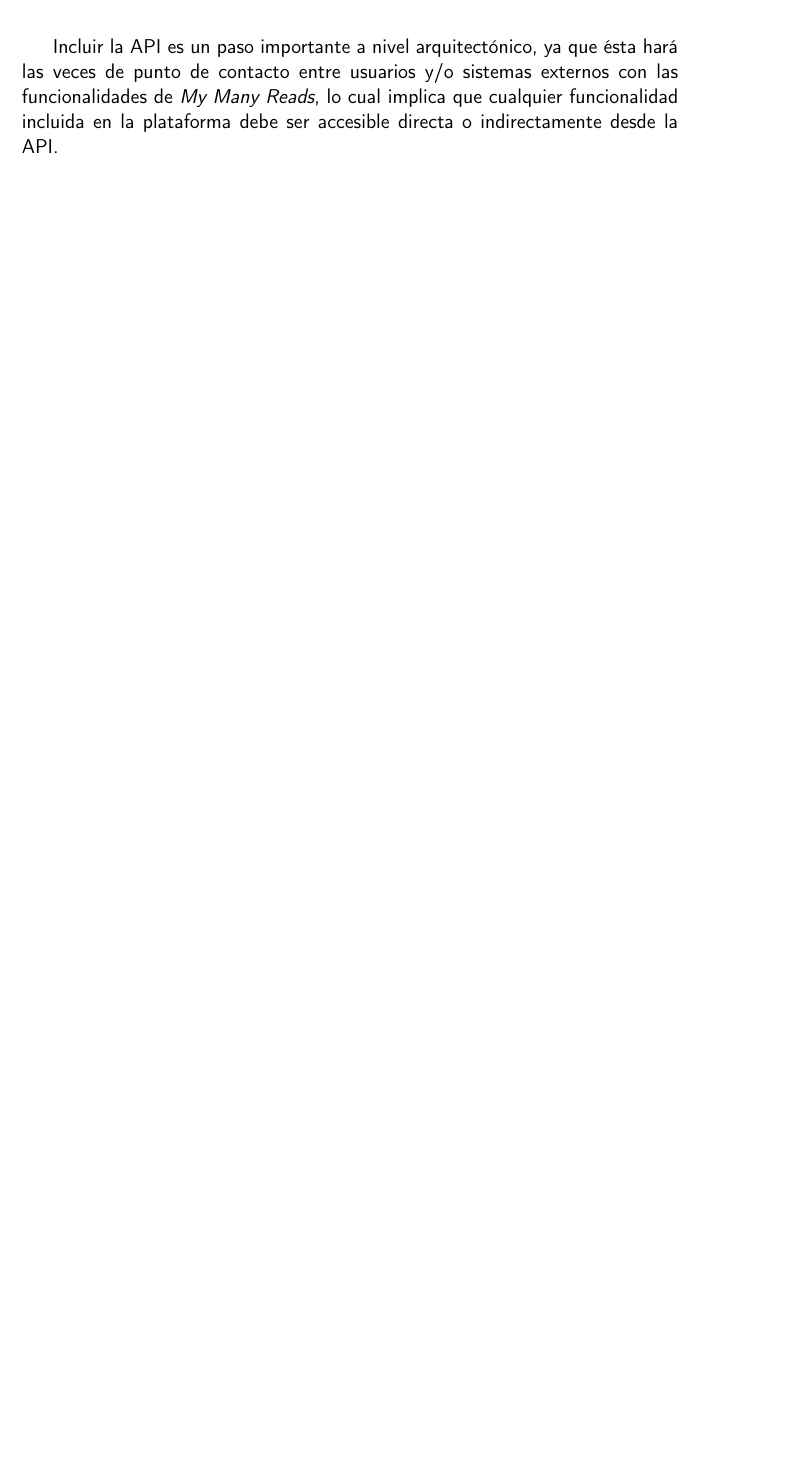
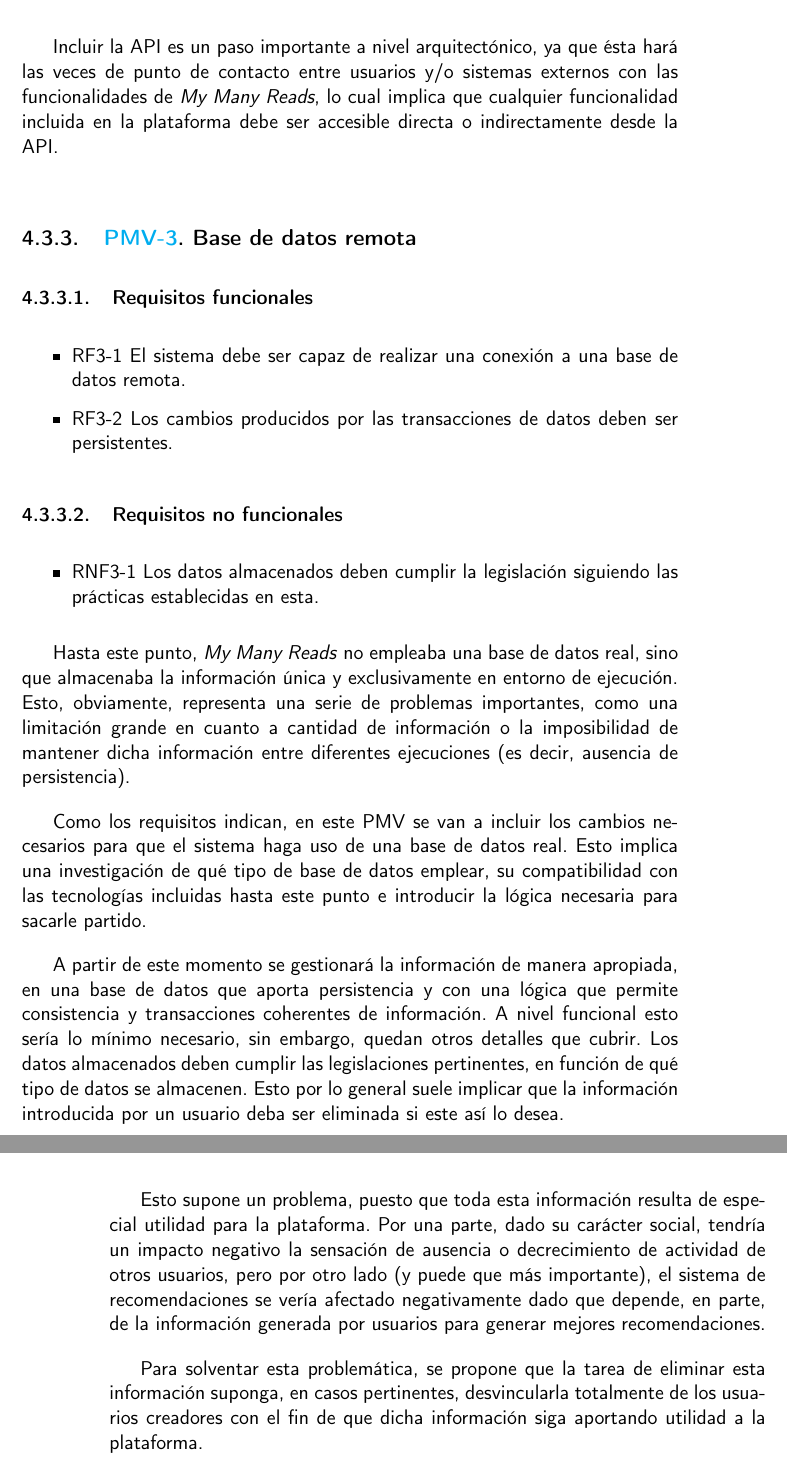
Before and after one commit to Anglepi/My-Many-Reads, a LaTeX book (docs/tex/proyecto.tex, which reads docs/tex/secciones/04_analisis.tex): part of page 45 of 73 before the commit and two parts of pages 45 and 46 of 73 after it, the two joined at a grey line, cut so that both start at the same text, the shorter picture padded with empty space. Compiled offline with pdfLaTeX.

Commit message:
#94 Add information about data management and MVP

```diff
--- a/docs/tex/secciones/04_analisis.tex
+++ b/docs/tex/secciones/04_analisis.tex
@@ -193,3 +193,26 @@
 El objetivo de este segundo PMV es, en pocas palabras, introducir una API que publique las funcionalidades implementadas al exterior, de forma que estas sean accesibles de forma remota. El hecho de incluir un nuevo método de acceso a la funcionalidad podría no considerarse un incremento de esta, por lo que además se incluyen las recomendaciones entre dos libros generadas por usuarios, una pequeña adición que implica nuevos modelos de datos sencillos, y que aporta un componente de interés a la plataforma.
 
 Incluir la API es un paso importante a nivel arquitectónico, ya que ésta hará las veces de punto de contacto entre usuarios y/o sistemas externos con las funcionalidades de \textit{My Many Reads}, lo cual implica que cualquier funcionalidad incluida en la plataforma debe ser accesible directa o indirectamente desde la API.
+
+\subsection{\href{https://github.com/Anglepi/My-Many-Reads/milestone/5}{PMV-3}. Base de datos remota}
+
+\subsubsection{Requisitos funcionales}
+\begin{itemize}
+    \item RF3-1 El sistema debe ser capaz de realizar una conexión a una base de datos remota.
+    \item RF3-2 Los cambios producidos por las transacciones de datos deben ser persistentes.
+\end{itemize}
+
+\subsubsection{Requisitos no funcionales}
+\begin{itemize}
+    \item RNF3-1 Los datos almacenados deben cumplir la legislación siguiendo las prácticas establecidas en esta.
+\end{itemize}
+
+Hasta este punto, \textit{My Many Reads} no empleaba una base de datos real, sino que almacenaba la información única y exclusivamente en entorno de ejecución. Esto, obviamente, representa una serie de problemas importantes, como una limitación grande en cuanto a cantidad de información o la imposibilidad de mantener dicha información entre diferentes ejecuciones (es decir, ausencia de persistencia).
+
+Como los requisitos indican, en este PMV se van a incluir los cambios necesarios para que el sistema haga uso de una base de datos real. Esto implica una investigación de qué tipo de base de datos emplear, su compatibilidad con las tecnologías incluidas hasta este punto e introducir la lógica necesaria para sacarle partido.
+
+A partir de este momento se gestionará la información de manera apropiada, en una base de datos que aporta persistencia y con una lógica que permite consistencia y transacciones coherentes de información. A nivel funcional esto sería lo mínimo necesario, sin embargo, quedan otros detalles que cubrir. Los datos almacenados deben cumplir las legislaciones pertinentes, en función de qué tipo de datos se almacenen. Esto por lo general suele implicar que la información introducida por un usuario deba ser eliminada si este así lo desea.
+
+Esto supone un problema, puesto que toda esta información resulta de especial utilidad para la plataforma. Por una parte, dado su carácter social, tendría un impacto negativo la sensación de ausencia o decrecimiento de actividad de otros usuarios, pero por otro lado (y puede que más importante), el sistema de recomendaciones se vería afectado negativamente dado que depende, en parte, de la información generada por usuarios para generar mejores recomendaciones.
+
+Para solventar esta problemática, se propone que la tarea de eliminar esta información suponga, en casos pertinentes, desvincularla totalmente de los usuarios creadores con el fin de que dicha información siga aportando utilidad a la plataforma.
```
